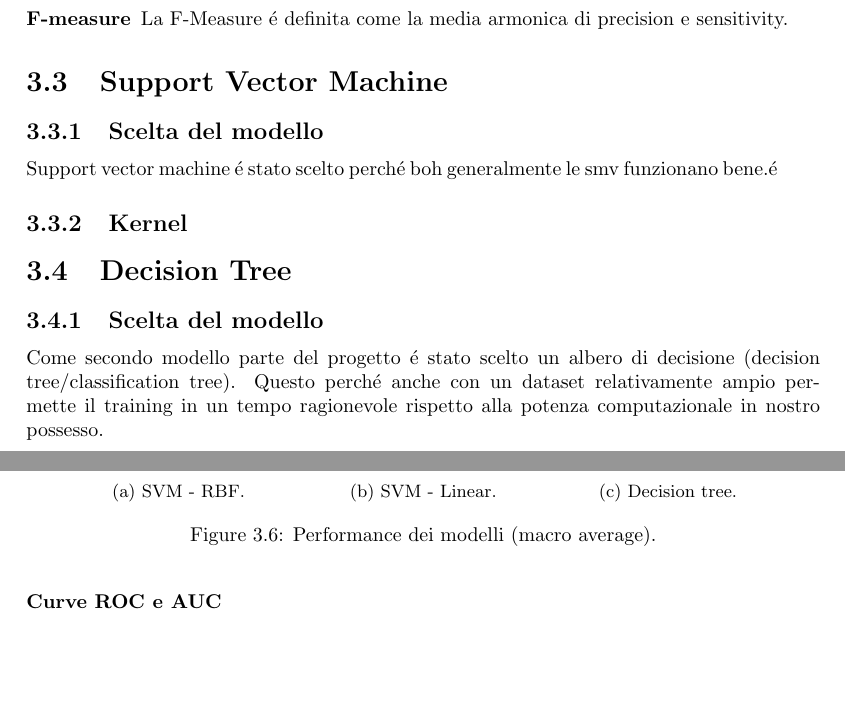
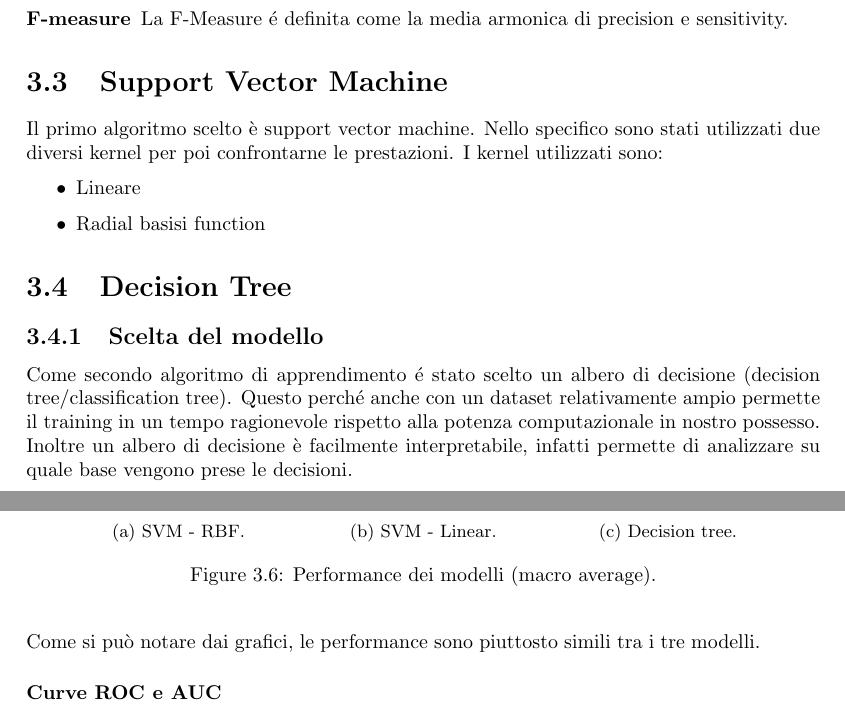
Before and after one commit to gianlucagiudice/spotify-award-predictor, a LaTeX book (doc/main.tex, which reads doc/chapters/results.tex): two parts of pages 27 and 31 of 36 before the commit and two parts of pages 27 and 30 of 35 after it, joined at a grey line, cut so that both start at the same text, the shorter picture padded with empty space. Compiled offline with pdfLaTeX.

Commit message:
SVM commento

```diff
--- a/doc/chapters/results.tex
+++ b/doc/chapters/results.tex
@@ -88,17 +88,18 @@ delle misure cercate. Le misure considerate sono:
 
 
 \section{Support Vector Machine}
-\subsection{Scelta del modello}
-Support vector machine é stato scelto perché boh generalmente le smv
-funzionano bene.é
+Il primo algoritmo scelto è support vector machine. Nello specifico sono stati utilizzati due diversi kernel per poi confrontarne le prestazioni. I kernel utilizzati
+sono:
+\begin{itemize}
+	\item Lineare
+	\item Radial basisi function
+\end{itemize}
 
-\subsection{Kernel}
-
-\section{Decision Tree} \subsection{Scelta del modello} Come secondo
-modello parte del progetto é stato scelto un albero di decisione
+\section{Decision Tree} \subsection{Scelta del modello}
+Come secondo algoritmo di apprendimento é stato scelto un albero di decisione
 (decision tree/classification tree). Questo perché anche con un
 dataset relativamente ampio permette il training in un tempo
-ragionevole rispetto alla potenza computazionale in nostro possesso.
+ragionevole rispetto alla potenza computazionale in nostro possesso. Inoltre un albero di decisione è facilmente interpretabile, infatti permette di analizzare su quale base vengono prese le decisioni.
 
 \subsection{Decision Tree Plot}
 Il decision tree ottenuto è molto semplice, questo è dovuto al valore
@@ -194,6 +194,8 @@ Dal grafico emerge che i modelli SVM sono piuttosto simili tra loro. Per quanto
 	\end{subfigure}
 	\caption{Performance dei modelli (macro average).}
 \end{figure}
+
+Come si può notare dai grafici, le performance sono piuttosto simili tra i tre modelli.
 
 
 \subsubsection{Curve ROC e AUC}
```
Also changed, not shown: doc/chapters/results.tex (5 more changed lines).
